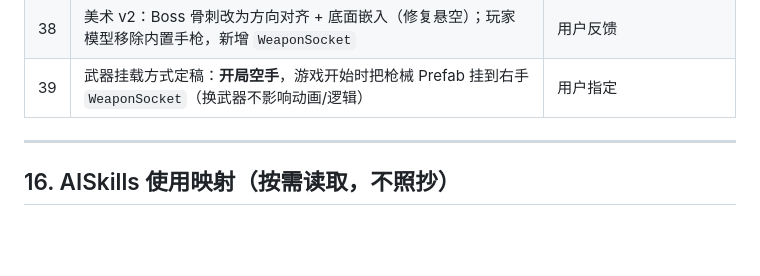
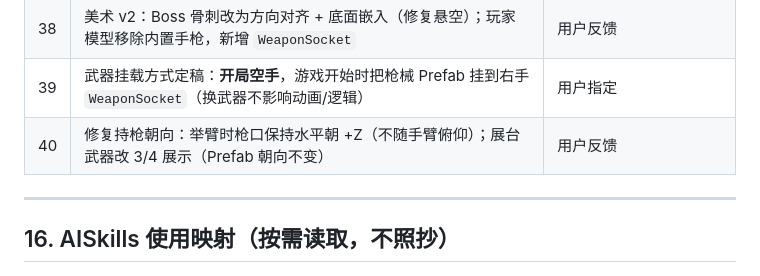
Before and after one commit to 18133522087/ZombieAutoShooter, a Markdown page: 提示词.md, the part around the change. Drawn GitHub-style; blank space fills up the shorter version.

Commit message:
[修复] 持枪朝向：举臂时枪口保持水平朝前 + 展台武器 3/4 展示

```diff
--- a/提示词.md
+++ b/提示词.md
@@ -444,6 +444,7 @@
 | 37 | 新增 `Docs/美术资源清单.md`；美术 Prefab 明确为「仅外观」，游戏组件留待 V1 | 待用户评估 |
 | 38 | 美术 v2：Boss 骨刺改为方向对齐 + 底面嵌入（修复悬空）；玩家模型移除内置手枪，新增 `WeaponSocket` | 用户反馈 |
 | 39 | 武器挂载方式定稿：**开局空手**，游戏开始时把枪械 Prefab 挂到右手 `WeaponSocket`（换武器不影响动画/逻辑） | 用户指定 |
+| 40 | 修复持枪朝向：举臂时枪口保持水平朝 +Z（不随手臂俯仰）；展台武器改 3/4 展示（Prefab 朝向不变） | 用户反馈 |
 
 ---
 
```
Also changed, not shown: Docs/美术方向.md (+1 -0 lines), Docs/美术资源清单.md (+2 -0 lines), Docs/anim_preview.gif, ZombieAutoShooter/Assets/Screenshots/art_lineup.png, 3 other files.
